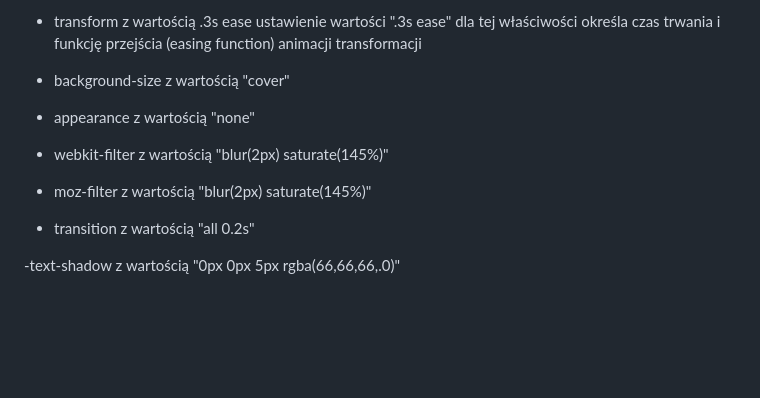
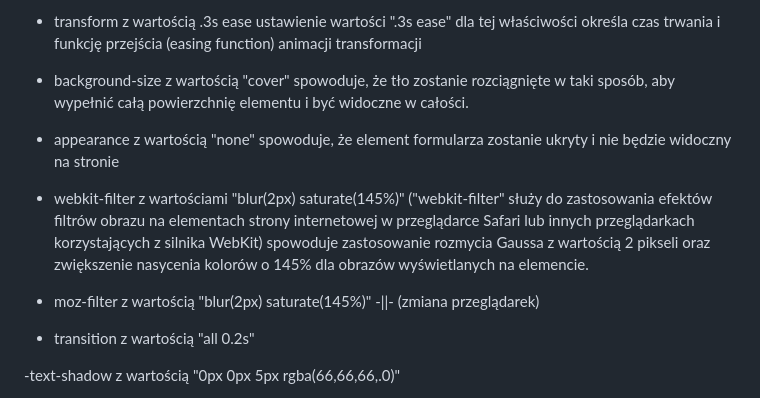
Before and after one commit to LIBROSKI/GreenBasket, a Markdown page: README.md, the part around the change. Rendered like a GitHub page; blank space fills up the shorter version.

```diff
--- a/README.md
+++ b/README.md
@@ -131,13 +131,13 @@ rgba(66,66,66,.0) - kolor cienia w formacie RGBA, gdzie 66,66,66 to wartości RG
 
 - transform z wartością .3s ease ustawienie wartości ".3s ease" dla tej właściwości określa czas trwania i funkcję przejścia (easing function) animacji transformacji
 
--  background-size z wartością "cover"
+-  background-size z wartością "cover" spowoduje, że tło zostanie rozciągnięte w taki sposób, aby wypełnić całą powierzchnię elementu i być widoczne w całości.
 
-- appearance z wartością "none"
+- appearance z wartością "none" spowoduje, że element formularza zostanie ukryty i nie będzie widoczny na stronie
 
-- webkit-filter z wartością "blur(2px) saturate(145%)"
+- webkit-filter z wartościami "blur(2px) saturate(145%)" ("webkit-filter" służy do zastosowania efektów filtrów obrazu na elementach strony internetowej w przeglądarce Safari lub innych przeglądarkach korzystających z silnika WebKit) spowoduje zastosowanie rozmycia Gaussa z wartością 2 pikseli oraz zwiększenie nasycenia kolorów o 145% dla obrazów wyświetlanych na elemencie.
 
-- moz-filter z wartością "blur(2px) saturate(145%)"
+- moz-filter z wartością "blur(2px) saturate(145%)" -||- (zmiana przeglądarek)
 
 - transition z wartością "all 0.2s"
 
```
